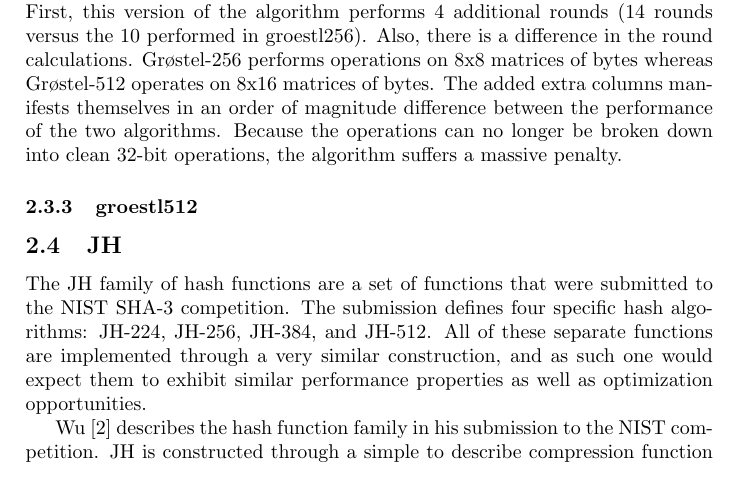
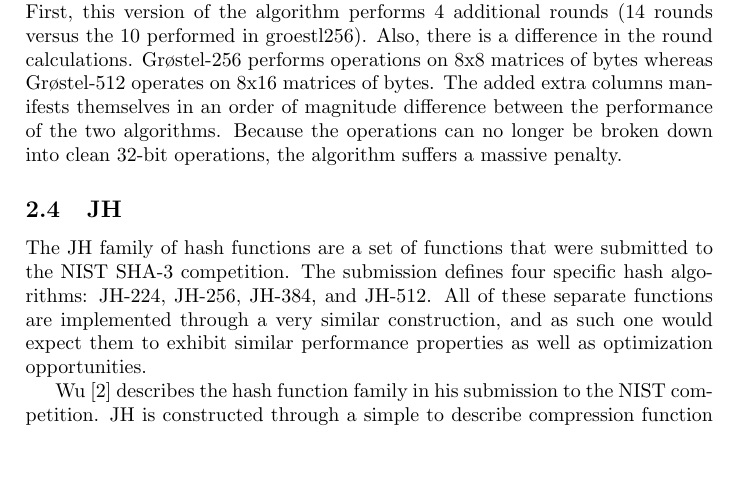
Before and after one commit to rlyerly/ECE5984_Project, a LaTeX document (phase1_report.tex): part of page 10 of 28, cut so that both start at the same text, the shorter picture padded with empty space. Compiled offline with pdfLaTeX.

Commit message:
Remove second grostel512 subheading.

```diff
--- a/phase1_report.tex
+++ b/phase1_report.tex
@@ -152,8 +152,6 @@ The graph above also shares the step like characteristics of the other graphs. E
     \end{figure}
 This graph shows performance severely degraded from groestl256.  First, we note that since the digest size is 512 bits, the block size is 1024 bits (or 128 byts), which corresponds to the step size portrayed in the graph.  However there are several additional sources of overhead that make this implementation slower.  First, this version of the algorithm performs 4 additional rounds (14 rounds versus the 10 performed in groestl256).  Also, there is a difference in the round calculations.  Gr{\o}stel-256 performs operations on 8x8 matrices of bytes whereas Gr{\o}stel-512 operates on 8x16 matrices of bytes.  The added extra columns manifests themselves in an order of magnitude difference between the performance of the two algorithms.  Because the operations can no longer be broken down into clean 32-bit operations, the algorithm suffers a massive penalty.
 
-
-\subsubsection{groestl512}
 \subsection{JH}
 \input{p1/jh.tex}
 \subsection{Keccak}
```
